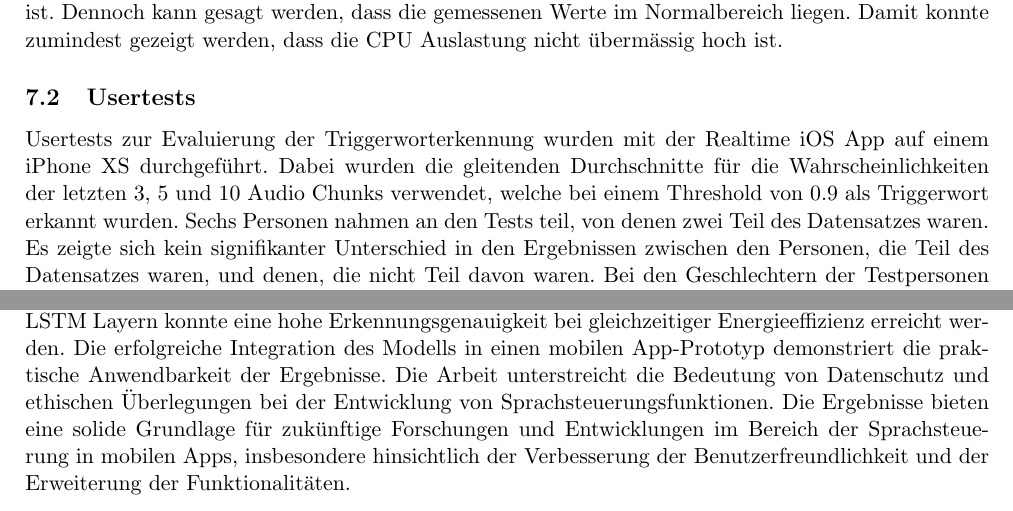
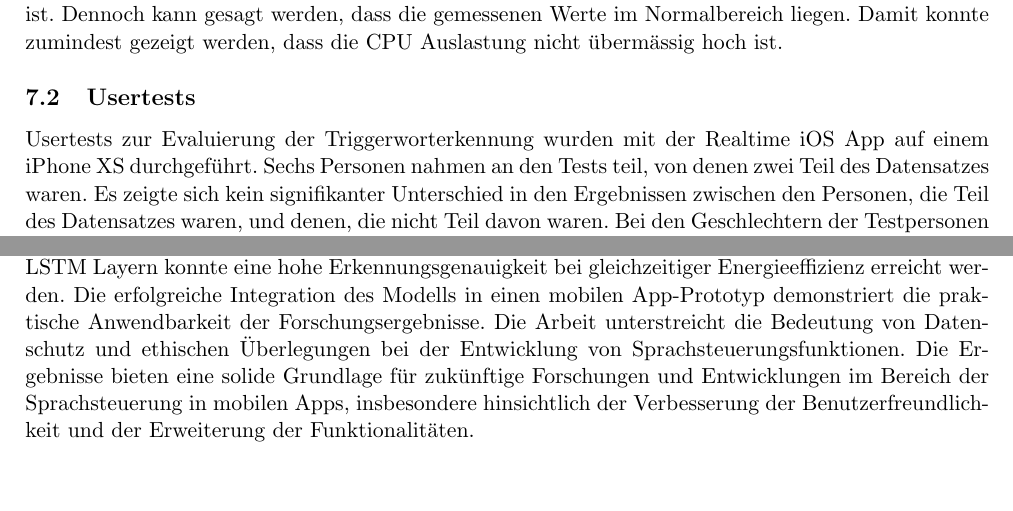
Before and after one commit to RubenNunez/ba-thesis-voicetrigger-in-mobileapps, a LaTeX document (main.tex): two parts of pages 44 and 45 of 55 before the commit and two parts of pages 44 and 45 of 53 after it, joined at a grey line, cut so that both start at the same text. Compiled offline with pdfLaTeX.

Commit message:
Updates from Overleaf

```diff
--- a/main.tex
+++ b/main.tex
@@ -76,7 +76,7 @@
 
 \title{
 	{\LARGE Bachelorarbeit}\\[2em]
-	{\textbf{Integration einer Sprachsteuerungsfunktion {\break} in Mobile Apps}}
+	{\textbf{Integration von Sprachsteuerung {\break} in Mobile Apps}}
 }
 
 \author{Rubén Nuñez}
@@ -1946,9 +1945,7 @@ liegen. Damit konnte zumindest gezeigt werden, dass die CPU Auslastung nicht üb
 
 \subsection{Usertests}
 Usertests zur Evaluierung der Triggerworterkennung wurden mit der Realtime iOS App auf einem iPhone
-XS durchgeführt. Dabei wurden die gleitenden Durchschnitte für die Wahrscheinlichkeiten der letzten
-3, 5 und 10 Audio Chunks verwendet, welche bei einem Threshold von 0.9 als Triggerwort erkannt
-wurden. Sechs Personen nahmen an den Tests teil, von denen zwei Teil des Datensatzes waren.
+XS durchgeführt. Sechs Personen nahmen an den Tests teil, von denen zwei Teil des Datensatzes waren.
 Es zeigte sich kein signifikanter Unterschied in den Ergebnissen zwischen den Personen, die Teil des
 Datensatzes waren, und denen, die nicht Teil davon waren. Bei den Geschlechtern der Testpersonen
 handelte es sich um zwei weibliche und vier männliche Personen. Die Altersspanne der Testpersonen
@@ -1994,7 +1990,7 @@ WakeupTriggerConvLSTM2s-Modells hat gezeigt, dass eine effiziente und genaue Tri
 in mobilen Anwendungen realisierbar ist. Durch die Kombination von Convolutional und LSTM Layern
 konnte eine hohe Erkennungsgenauigkeit bei gleichzeitiger Energieeffizienz erreicht werden. Die
 erfolgreiche Integration des Modells in einen mobilen App-Prototyp demonstriert die praktische
-Anwendbarkeit der Ergebnisse. Die Arbeit unterstreicht die Bedeutung von Datenschutz und
+Anwendbarkeit der Forschungsergebnisse. Die Arbeit unterstreicht die Bedeutung von Datenschutz und
 ethischen Überlegungen bei der Entwicklung von Sprachsteuerungsfunktionen. Die Ergebnisse bieten
 eine solide Grundlage für zukünftige Forschungen und Entwicklungen im Bereich der Sprachsteuerung
 in mobilen Apps, insbesondere hinsichtlich der Verbesserung der Benutzerfreundlichkeit und der
```
Also changed, not shown: main.tex (9 more changed lines).
